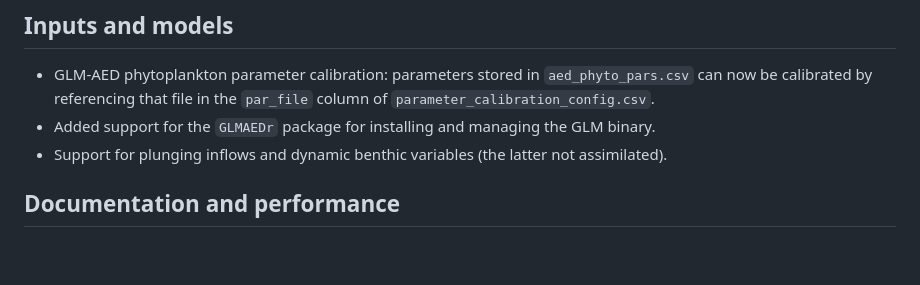
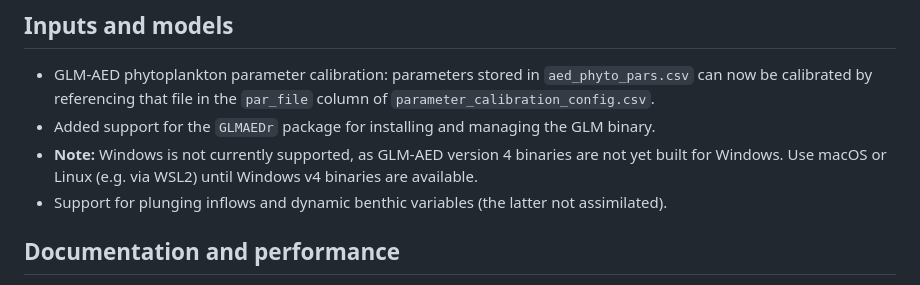
Before and after one commit to FLARE-forecast/FLAREr, a Markdown page: NEWS.md, the part around the change. Drawn GitHub-style; blank space fills up the shorter version.

```diff
--- a/NEWS.md
+++ b/NEWS.md
@@ -36,6 +36,7 @@ A major release introducing new data assimilation methods, a generalised non-ver
 
 * GLM-AED phytoplankton parameter calibration: parameters stored in `aed_phyto_pars.csv` can now be calibrated by referencing that file in the `par_file` column of `parameter_calibration_config.csv`.
 * Added support for the `GLMAEDr` package for installing and managing the GLM binary.
+* **Note:** Windows is not currently supported, as GLM-AED version 4 binaries are not yet built for Windows. Use macOS or Linux (e.g. via WSL2) until Windows v4 binaries are available.
 * Support for plunging inflows and dynamic benthic variables (the latter not assimilated).
 
 ## Documentation and performance
```
Also changed, not shown: README.md (+2 -0 lines).
